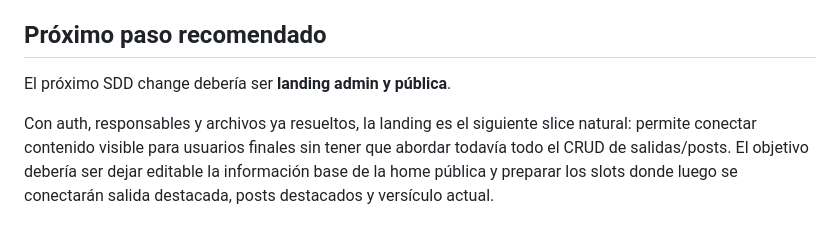
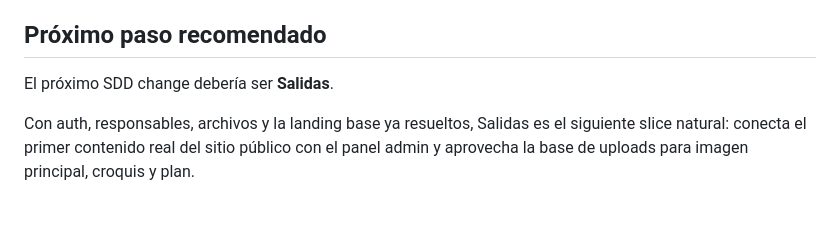
Before and after one commit to amnostt/m199-page, a Markdown page: docs/development-roadmap.md, the part around the change. GitHub-like rendering.

Commit message:
docs: mark salidas as next roadmap step

```diff
--- a/docs/development-roadmap.md
+++ b/docs/development-roadmap.md
@@ -322,6 +322,6 @@ Cerrar el ciclo contra los requisitos originales:
 
 ## Próximo paso recomendado
 
-El próximo SDD change debería ser **landing admin y pública**.
+El próximo SDD change debería ser **Salidas**.
 
-Con auth, responsables y archivos ya resueltos, la landing es el siguiente slice natural: permite conectar contenido visible para usuarios finales sin tener que abordar todavía todo el CRUD de salidas/posts. El objetivo debería ser dejar editable la información base de la home pública y preparar los slots donde luego se conectarán salida destacada, posts destacados y versículo actual.
+Con auth, responsables, archivos y la landing base ya resueltos, Salidas es el siguiente slice natural: conecta el primer contenido real del sitio público con el panel admin y aprovecha la base de uploads para imagen principal, croquis y plan.
```
